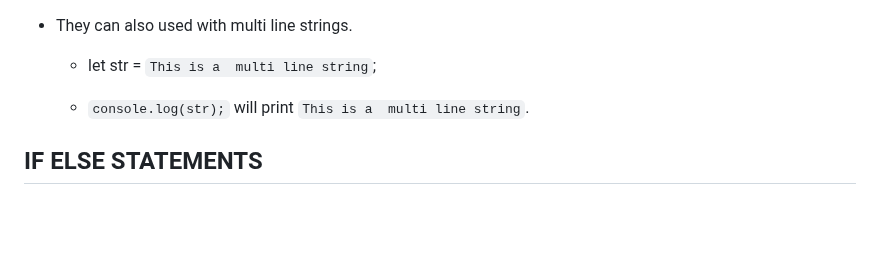
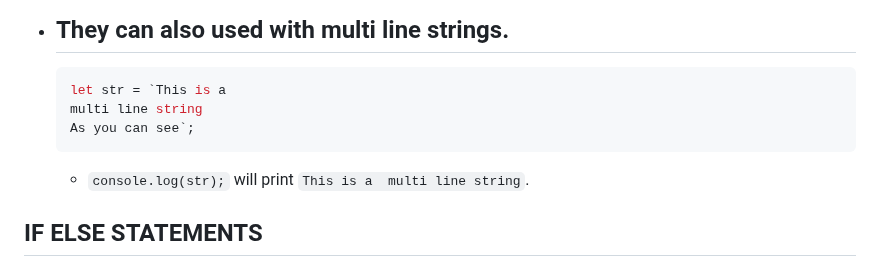
Before and after one commit to Ceph97/Javascript, a Markdown page: learning/readme.md, the part around the change. GitHub-like rendering; blank space fills up the shorter version.

Commit message:
multiline nodejs

````diff
--- a/learning/readme.md
+++ b/learning/readme.md
@@ -151,8 +151,12 @@
     - ```console.log(`${firstName} ${lastName}`);``` will also print ```John Doe```.
 
 - They can also used with multi line strings.
-    - let str = `This is a
-    multi line string`;
+    -
+    ```javascript
+    let str = `This is a
+    multi line string
+    As you can see`;
+    ```
 
     - ```console.log(str);``` will print ```This is a
     multi line string```.
````
